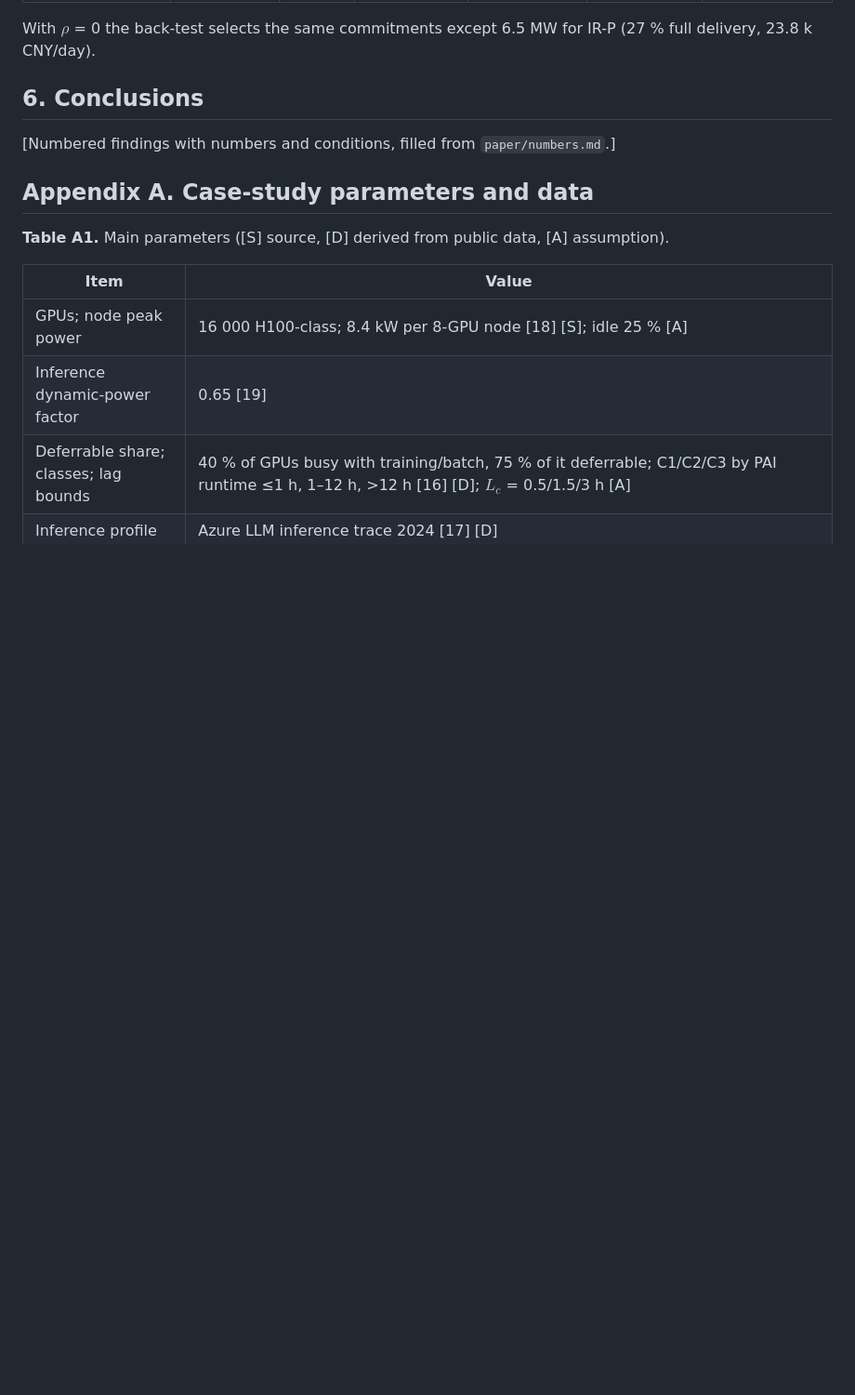
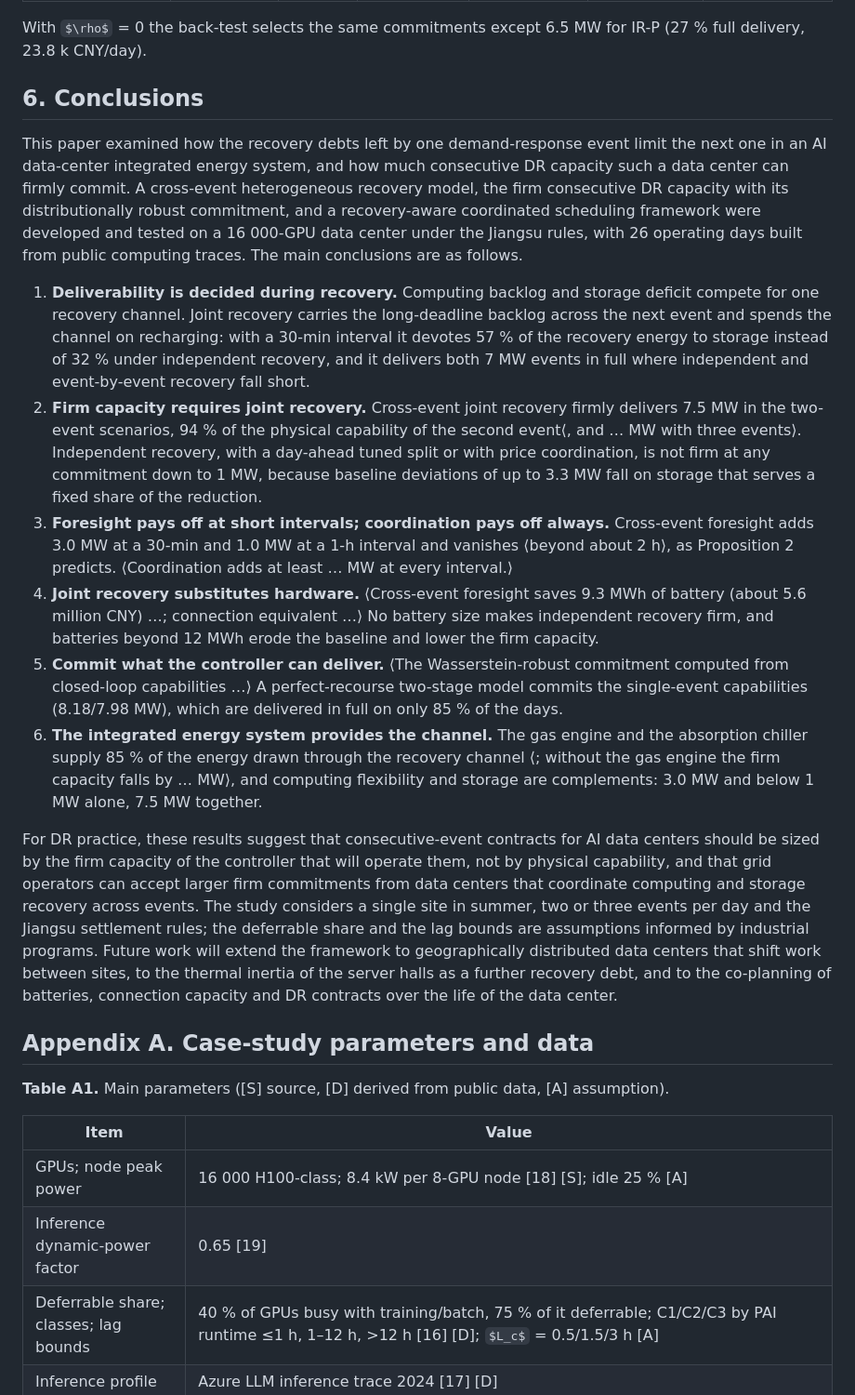
Before and after one commit to CCchen-Crush/datacenter, a Markdown page: paper/manuscript.md, the part around the change. Shown at 93% size. GitHub-like rendering; some formulas as TeX source; blank space fills up the shorter version.

Commit message:
Manuscript: conclusions drafted (pending slots marked)
Co-Authored-By: Claude Opus 5.5 <noreply@anthropic.com>
Claude-Session: https://claude.ai/code/session_01PnB9F6XnrS6GFU4G3jPuy6

```diff
--- a/paper/manuscript.md
+++ b/paper/manuscript.md
@@ -347,7 +347,16 @@ With $\rho$ = 0 the back-test selects the same commitments except 6.5 MW for IR-
 
 ## 6. Conclusions
 
-[Numbered findings with numbers and conditions, filled from `paper/numbers.md`.]
+This paper examined how the recovery debts left by one demand-response event limit the next one in an AI data-center integrated energy system, and how much consecutive DR capacity such a data center can firmly commit. A cross-event heterogeneous recovery model, the firm consecutive DR capacity with its distributionally robust commitment, and a recovery-aware coordinated scheduling framework were developed and tested on a 16 000-GPU data center under the Jiangsu rules, with 26 operating days built from public computing traces. The main conclusions are as follows.
+
+1. **Deliverability is decided during recovery.** Computing backlog and storage deficit compete for one recovery channel. Joint recovery carries the long-deadline backlog across the next event and spends the channel on recharging: with a 30-min interval it devotes 57 % of the recovery energy to storage instead of 32 % under independent recovery, and it delivers both 7 MW events in full where independent and event-by-event recovery fall short.
+2. **Firm capacity requires joint recovery.** Cross-event joint recovery firmly delivers 7.5 MW in the two-event scenarios, 94 % of the physical capability of the second event⟨, and … MW with three events⟩. Independent recovery, with a day-ahead tuned split or with price coordination, is not firm at any commitment down to 1 MW, because baseline deviations of up to 3.3 MW fall on storage that serves a fixed share of the reduction.
+3. **Foresight pays off at short intervals; coordination pays off always.** Cross-event foresight adds 3.0 MW at a 30-min and 1.0 MW at a 1-h interval and vanishes ⟨beyond about 2 h⟩, as Proposition 2 predicts. ⟨Coordination adds at least … MW at every interval.⟩
+4. **Joint recovery substitutes hardware.** ⟨Cross-event foresight saves 9.3 MWh of battery (about 5.6 million CNY) …; connection equivalent …⟩ No battery size makes independent recovery firm, and batteries beyond 12 MWh erode the baseline and lower the firm capacity.
+5. **Commit what the controller can deliver.** ⟨The Wasserstein-robust commitment computed from closed-loop capabilities …⟩ A perfect-recourse two-stage model commits the single-event capabilities (8.18/7.98 MW), which are delivered in full on only 85 % of the days.
+6. **The integrated energy system provides the channel.** The gas engine and the absorption chiller supply 85 % of the energy drawn through the recovery channel ⟨; without the gas engine the firm capacity falls by … MW⟩, and computing flexibility and storage are complements: 3.0 MW and below 1 MW alone, 7.5 MW together.
+
+For DR practice, these results suggest that consecutive-event contracts for AI data centers should be sized by the firm capacity of the controller that will operate them, not by physical capability, and that grid operators can accept larger firm commitments from data centers that coordinate computing and storage recovery across events. The study considers a single site in summer, two or three events per day and the Jiangsu settlement rules; the deferrable share and the lag bounds are assumptions informed by industrial programs. Future work will extend the framework to geographically distributed data centers that shift work between sites, to the thermal inertia of the server halls as a further recovery debt, and to the co-planning of batteries, connection capacity and DR contracts over the life of the data center.
 
 ## Appendix A. Case-study parameters and data
 
```
